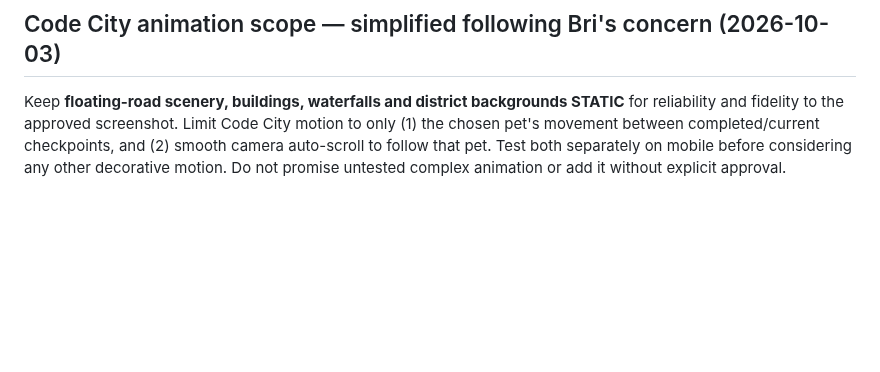
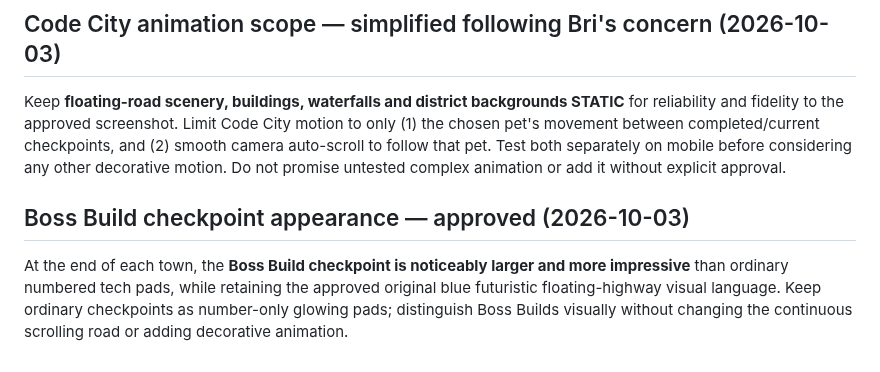
Before and after one commit to ameastudio/Code-life-v2, a Markdown page: DESIGN-LOCK.md, the part around the change. Drawn GitHub-style; blank space fills up the shorter version.

Commit message:
Lock distinctive larger Boss Build checkpoint pads in Code City

```diff
--- a/DESIGN-LOCK.md
+++ b/DESIGN-LOCK.md
@@ -169,3 +169,6 @@ Players may **freely scroll backward** along the same continuous floating road t
 
 ## Code City animation scope — simplified following Bri's concern (2026-10-03)
 Keep **floating-road scenery, buildings, waterfalls and district backgrounds STATIC** for reliability and fidelity to the approved screenshot. Limit Code City motion to only (1) the chosen pet's movement between completed/current checkpoints, and (2) smooth camera auto-scroll to follow that pet. Test both separately on mobile before considering any other decorative motion. Do not promise untested complex animation or add it without explicit approval.
+
+## Boss Build checkpoint appearance — approved (2026-10-03)
+At the end of each town, the **Boss Build checkpoint is noticeably larger and more impressive** than ordinary numbered tech pads, while retaining the approved original blue futuristic floating-highway visual language. Keep ordinary checkpoints as number-only glowing pads; distinguish Boss Builds visually without changing the continuous scrolling road or adding decorative animation.
```
